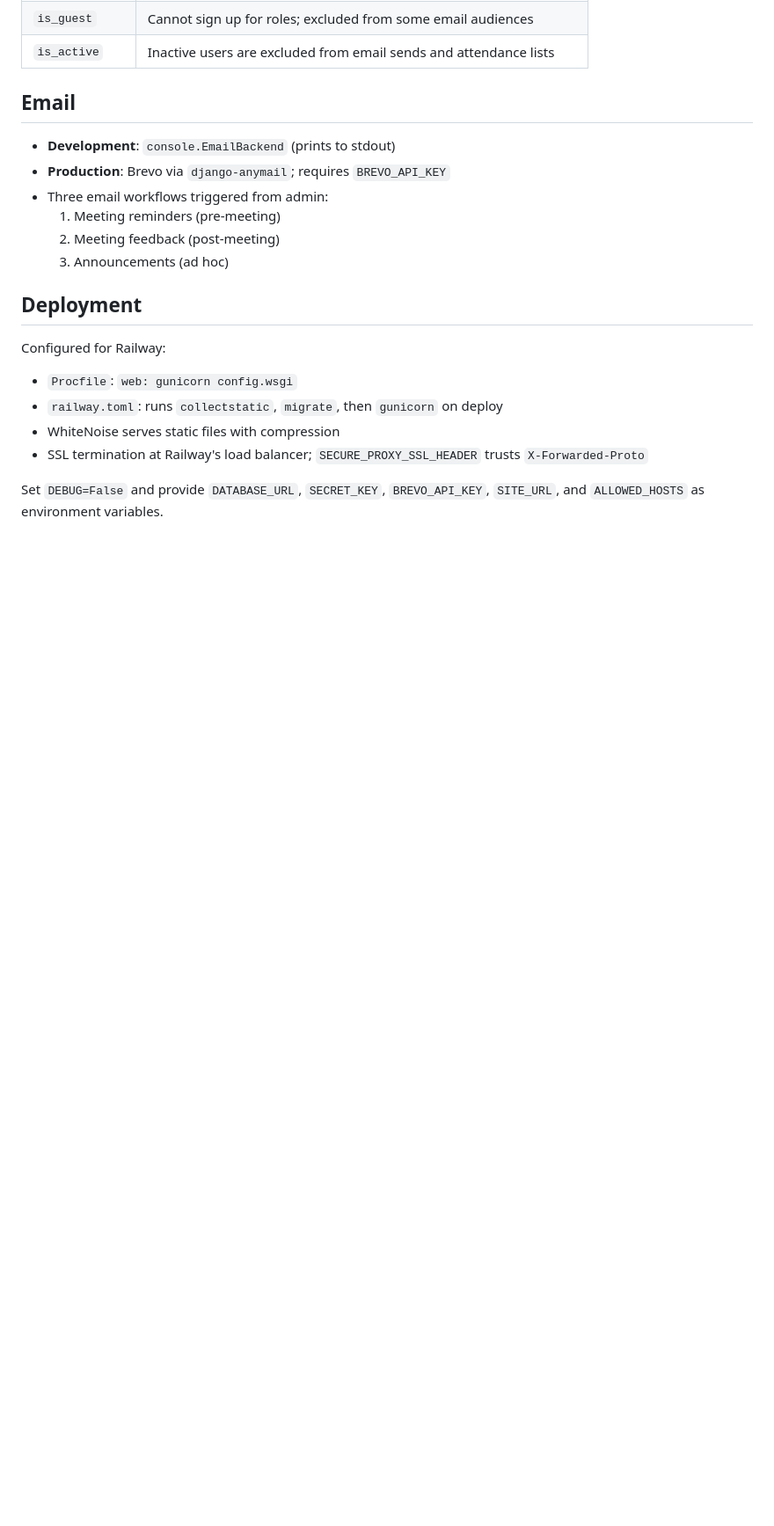
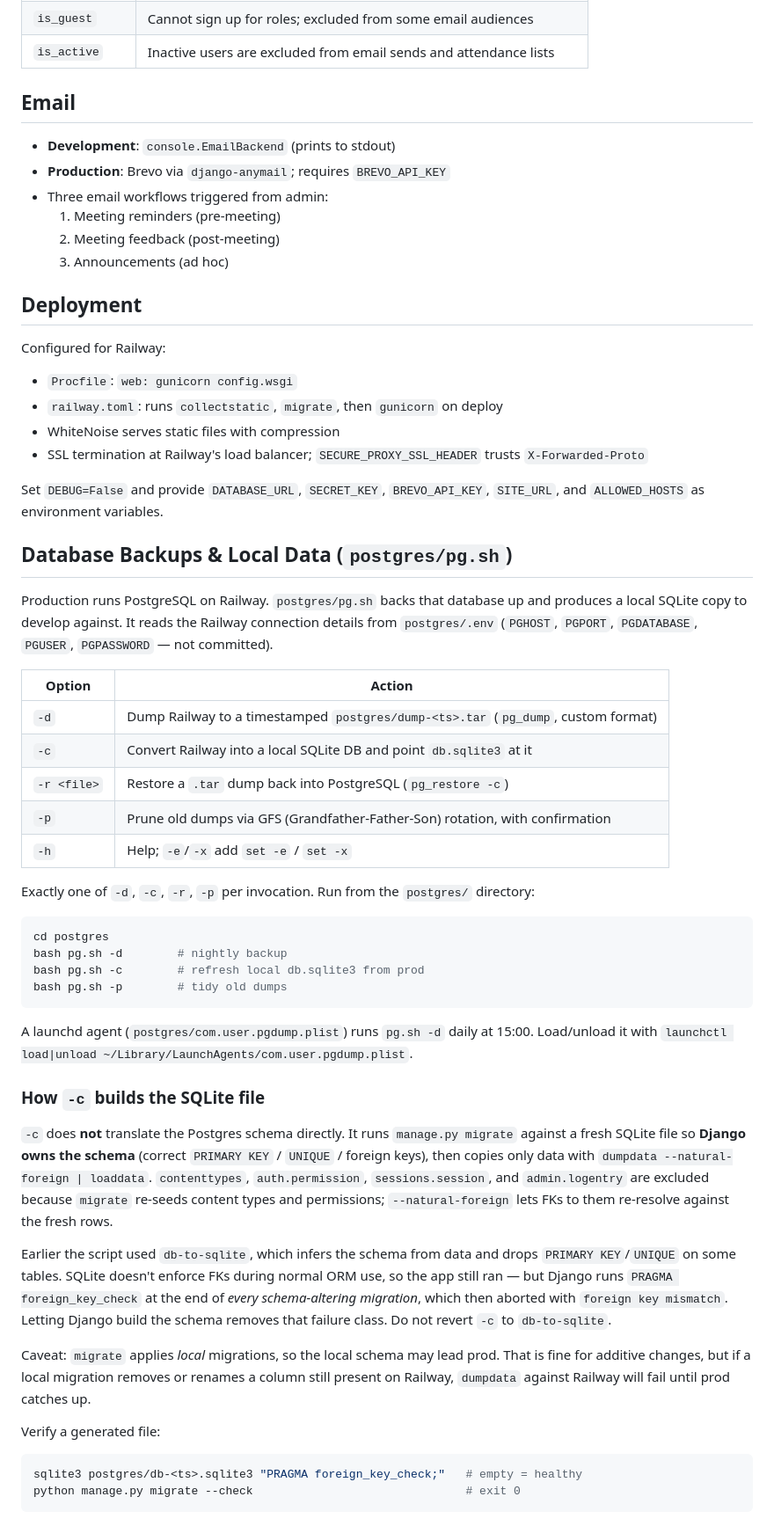
Before and after one commit to ralatsdc/speakup, a Markdown page: README-dev.md, the part around the change. Shown at 88% size. Rendered like a GitHub page; blank space fills up the shorter version.

Commit message:
Describe purpose and use of postgres/pg.sh

````diff
--- a/README-dev.md
+++ b/README-dev.md
@@ -166,3 +166,61 @@ Configured for Railway:
 - SSL termination at Railway's load balancer; `SECURE_PROXY_SSL_HEADER` trusts `X-Forwarded-Proto`
 
 Set `DEBUG=False` and provide `DATABASE_URL`, `SECRET_KEY`, `BREVO_API_KEY`, `SITE_URL`, and `ALLOWED_HOSTS` as environment variables.
+
+## Database Backups & Local Data (`postgres/pg.sh`)
+
+Production runs PostgreSQL on Railway. `postgres/pg.sh` backs that database up
+and produces a local SQLite copy to develop against. It reads the Railway
+connection details from `postgres/.env` (`PGHOST`, `PGPORT`, `PGDATABASE`,
+`PGUSER`, `PGPASSWORD` — not committed).
+
+| Option | Action |
+|---|---|
+| `-d` | Dump Railway to a timestamped `postgres/dump-<ts>.tar` (`pg_dump`, custom format) |
+| `-c` | Convert Railway into a local SQLite DB and point `db.sqlite3` at it |
+| `-r <file>` | Restore a `.tar` dump back into PostgreSQL (`pg_restore -c`) |
+| `-p` | Prune old dumps via GFS (Grandfather-Father-Son) rotation, with confirmation |
+| `-h` | Help; `-e`/`-x` add `set -e` / `set -x` |
+
+Exactly one of `-d`, `-c`, `-r`, `-p` per invocation. Run from the `postgres/`
+directory:
+
+```bash
+cd postgres
+bash pg.sh -d        # nightly backup
+bash pg.sh -c        # refresh local db.sqlite3 from prod
+bash pg.sh -p        # tidy old dumps
+```
+
+A launchd agent (`postgres/com.user.pgdump.plist`) runs `pg.sh -d` daily at
+15:00. Load/unload it with
+`launchctl load|unload ~/Library/LaunchAgents/com.user.pgdump.plist`.
+
+### How `-c` builds the SQLite file
+
+`-c` does **not** translate the Postgres schema directly. It runs
+`manage.py migrate` against a fresh SQLite file so **Django owns the schema**
+(correct `PRIMARY KEY` / `UNIQUE` / foreign keys), then copies only data with
+`dumpdata --natural-foreign | loaddata`. `contenttypes`, `auth.permission`,
+`sessions.session`, and `admin.logentry` are excluded because `migrate`
+re-seeds content types and permissions; `--natural-foreign` lets FKs to them
+re-resolve against the fresh rows.
+
+Earlier the script used `db-to-sqlite`, which infers the schema from data and
+drops `PRIMARY KEY`/`UNIQUE` on some tables. SQLite doesn't enforce FKs during
+normal ORM use, so the app still ran — but Django runs `PRAGMA
+foreign_key_check` at the end of *every schema-altering migration*, which then
+aborted with `foreign key mismatch`. Letting Django build the schema removes
+that failure class. Do not revert `-c` to `db-to-sqlite`.
+
+Caveat: `migrate` applies *local* migrations, so the local schema may lead
+prod. That is fine for additive changes, but if a local migration removes or
+renames a column still present on Railway, `dumpdata` against Railway will
+fail until prod catches up.
+
+Verify a generated file:
+
+```bash
+sqlite3 postgres/db-<ts>.sqlite3 "PRAGMA foreign_key_check;"   # empty = healthy
+python manage.py migrate --check                               # exit 0
+```
````
